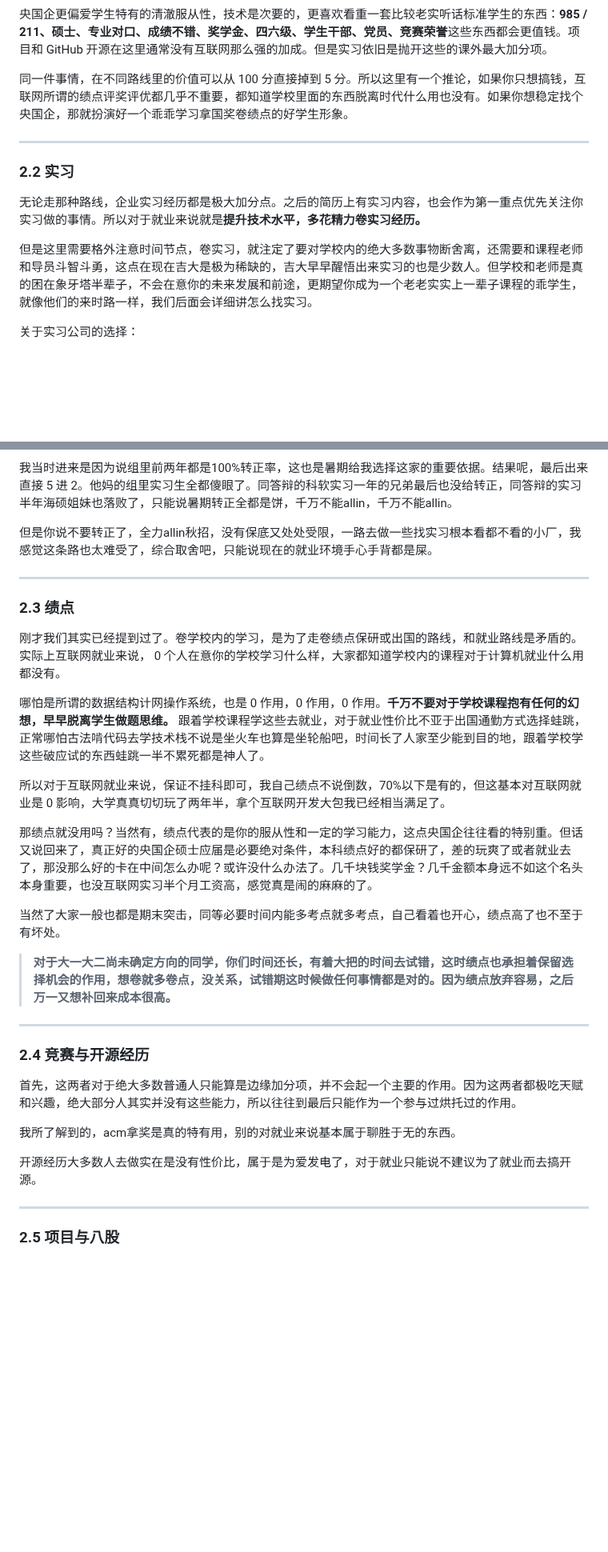
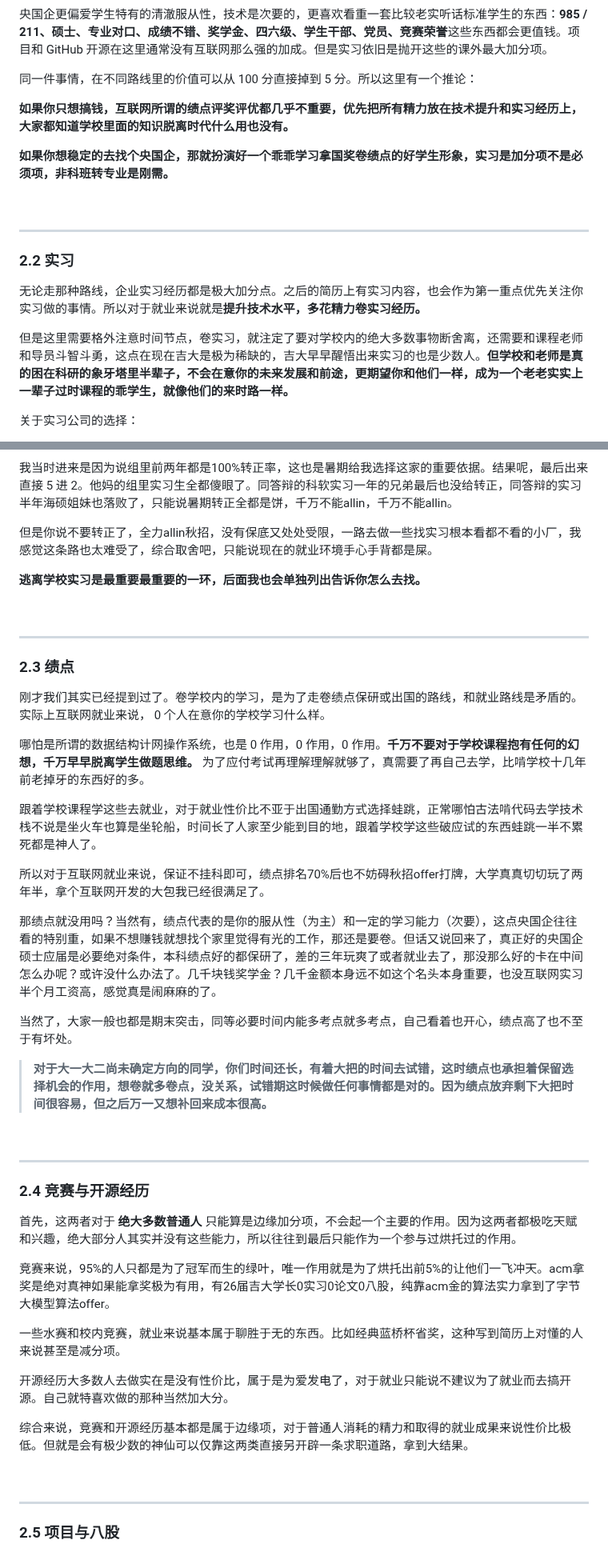
Before and after one commit to Xiaoc7r/JLUCS_Speedrun, a Markdown page: README.md, 2 parts joined by grey strips. Shown at 80% size. Rendered like a GitHub page; folded sections open; blank space fills up the shorter version.

```diff
--- a/README.md
+++ b/README.md
@@ -207,14 +202,20 @@
 
 央国企更偏爱学生特有的清澈服从性，技术是次要的，更喜欢看重一套比较老实听话标准学生的东西：**985 / 211、硕士、专业对口、成绩不错、奖学金、四六级、学生干部、党员、竞赛荣誉**这些东西都会更值钱。项目和 GitHub 开源在这里通常没有互联网那么强的加成。但是实习依旧是抛开这些的课外最大加分项。
 
-同一件事情，在不同路线里的价值可以从 100 分直接掉到 5 分。所以这里有一个推论，如果你只想搞钱，互联网所谓的绩点评奖评优都几乎不重要，都知道学校里面的东西脱离时代什么用也没有。如果你想稳定找个央国企，那就扮演好一个乖乖学习拿国奖卷绩点的好学生形象。
+同一件事情，在不同路线里的价值可以从 100 分直接掉到 5 分。所以这里有一个推论：
+
+**如果你只想搞钱，互联网所谓的绩点评奖评优都几乎不重要，优先把所有精力放在技术提升和实习经历上，大家都知道学校里面的知识脱离时代什么用也没有。**
+
+**如果你想稳定的去找个央国企，那就扮演好一个乖乖学习拿国奖卷绩点的好学生形象，实习是加分项不是必须项，非科班转专业是刚需。**
+
+<br>
 
 ---
 
 ### 2.2 实习
 无论走那种路线，企业实习经历都是极大加分点。之后的简历上有实习内容，也会作为第一重点优先关注你实习做的事情。所以对于就业来说就是**提升技术水平，多花精力卷实习经历。**
 
-但是这里需要格外注意时间节点，卷实习，就注定了要对学校内的绝大多数事物断舍离，还需要和课程老师和导员斗智斗勇，这点在现在吉大是极为稀缺的，吉大早早醒悟出来实习的也是少数人。但学校和老师是真的困在象牙塔半辈子，不会在意你的未来发展和前途，更期望你成为一个老老实实上一辈子课程的乖学生，就像他们的来时路一样，我们后面会详细讲怎么找实习。
+但是这里需要格外注意时间节点，卷实习，就注定了要对学校内的绝大多数事物断舍离，还需要和课程老师和导员斗智斗勇，这点在现在吉大是极为稀缺的，吉大早早醒悟出来实习的也是少数人。**但学校和老师是真的困在科研的象牙塔里半辈子，不会在意你的未来发展和前途，更期望你和他们一样，成为一个老老实实上一辈子过时课程的乖学生，就像他们的来时路一样。**
 
 关于实习公司的选择：
 
@@ -226,29 +227,46 @@
 
 但是你说不要转正了，全力allin秋招，没有保底又处处受限，一路去做一些找实习根本看都不看的小厂，我感觉这条路也太难受了，综合取舍吧，只能说现在的就业环境手心手背都是屎。
 
+**逃离学校实习是最重要最重要的一环，后面我也会单独列出告诉你怎么去找。**
+
+<br>
+
+
 ---
 
 ### 2.3 绩点
-刚才我们其实已经提到过了。卷学校内的学习，是为了走卷绩点保研或出国的路线，和就业路线是矛盾的。实际上互联网就业来说， 0 个人在意你的学校学习什么样，大家都知道学校内的课程对于计算机就业什么用都没有。
+刚才我们其实已经提到过了。卷学校内的学习，是为了走卷绩点保研或出国的路线，和就业路线是矛盾的。实际上互联网就业来说， 0 个人在意你的学校学习什么样。
 
-哪怕是所谓的数据结构计网操作系统，也是 0 作用，0 作用，0 作用。**千万不要对于学校课程抱有任何的幻想，早早脱离学生做题思维。** 跟着学校课程学这些去就业，对于就业性价比不亚于出国通勤方式选择蛙跳，正常哪怕古法啃代码去学技术栈不说是坐火车也算是坐轮船吧，时间长了人家至少能到目的地，跟着学校学这些破应试的东西蛙跳一半不累死都是神人了。
+哪怕是所谓的数据结构计网操作系统，也是 0 作用，0 作用，0 作用。**千万不要对于学校课程抱有任何的幻想，千万早早脱离学生做题思维。** 为了应付考试再理解理解就够了，真需要了再自己去学，比啃学校十几年前老掉牙的东西好的多。
 
-所以对于互联网就业来说，保证不挂科即可，我自己绩点不说倒数，70%以下是有的，但这基本对互联网就业是 0 影响，大学真真切切玩了两年半，拿个互联网开发大包我已经相当满足了。
+跟着学校课程学这些去就业，对于就业性价比不亚于出国通勤方式选择蛙跳，正常哪怕古法啃代码去学技术栈不说是坐火车也算是坐轮船，时间长了人家至少能到目的地，跟着学校学这些破应试的东西蛙跳一半不累死都是神人了。
 
-那绩点就没用吗？当然有，绩点代表的是你的服从性和一定的学习能力，这点央国企往往看的特别重。但话又说回来了，真正好的央国企硕士应届是必要绝对条件，本科绩点好的都保研了，差的玩爽了或者就业去了，那没那么好的卡在中间怎么办呢？或许没什么办法了。几千块钱奖学金？几千金额本身远不如这个名头本身重要，也没互联网实习半个月工资高，感觉真是闹的麻麻的了。
+所以对于互联网就业来说，保证不挂科即可，绩点排名70%后也不妨碍秋招offer打牌，大学真真切切玩了两年半，拿个互联网开发的大包我已经很满足了。
 
-当然了大家一般也都是期末突击，同等必要时间内能多考点就多考点，自己看着也开心，绩点高了也不至于有坏处。
+那绩点就没用吗？当然有，绩点代表的是你的服从性（为主）和一定的学习能力（次要），这点央国企往往看的特别重，如果不想赚钱就想找个家里觉得有光的工作，那还是要卷。但话又说回来了，真正好的央国企硕士应届是必要绝对条件，本科绩点好的都保研了，差的三年玩爽了或者就业去了，那没那么好的卡在中间怎么办呢？或许没什么办法了。几千块钱奖学金？几千金额本身远不如这个名头本身重要，也没互联网实习半个月工资高，感觉真是闹麻麻的了。
 
-> **对于大一大二尚未确定方向的同学，你们时间还长，有着大把的时间去试错，这时绩点也承担着保留选择机会的作用，想卷就多卷点，没关系，试错期这时候做任何事情都是对的。因为绩点放弃容易，之后万一又想补回来成本很高。**
+当然了，大家一般也都是期末突击，同等必要时间内能多考点就多考点，自己看着也开心，绩点高了也不至于有坏处。
+
+> **对于大一大二尚未确定方向的同学，你们时间还长，有着大把的时间去试错，这时绩点也承担着保留选择机会的作用，想卷就多卷点，没关系，试错期这时候做任何事情都是对的。因为绩点放弃剩下大把时间很容易，但之后万一又想补回来成本很高。**
+
+<br>
+
 
 ---
 
 ### 2.4 竞赛与开源经历
-首先，这两者对于绝大多数普通人只能算是边缘加分项，并不会起一个主要的作用。因为这两者都极吃天赋和兴趣，绝大部分人其实并没有这些能力，所以往往到最后只能作为一个参与过烘托过的作用。
+首先，这两者对于 **绝大多数普通人** 只能算是边缘加分项，不会起一个主要的作用。因为这两者都极吃天赋和兴趣，绝大部分人其实并没有这些能力，所以往往到最后只能作为一个参与过烘托过的作用。
 
-我所了解到的，acm拿奖是真的特有用，别的对就业来说基本属于聊胜于无的东西。
+竞赛来说，95%的人只都是为了冠军而生的绿叶，唯一作用就是为了烘托出前5%的让他们一飞冲天。acm拿奖是绝对真神如果能拿奖极为有用，有26届吉大学长0实习0论文0八股，纯靠acm金的算法实力拿到了字节大模型算法offer。
 
-开源经历大多数人去做实在是没有性价比，属于是为爱发电了，对于就业只能说不建议为了就业而去搞开源。
+一些水赛和校内竞赛，就业来说基本属于聊胜于无的东西。比如经典蓝桥杯省奖，这种写到简历上对懂的人来说甚至是减分项。
+
+开源经历大多数人去做实在是没有性价比，属于是为爱发电了，对于就业只能说不建议为了就业而去搞开源。自己就特喜欢做的那种当然加大分。
+
+综合来说，竞赛和开源经历基本都是属于边缘项，对于普通人消耗的精力和取得的就业成果来说性价比极低。但就是会有极少数的神仙可以仅靠这两类直接另开辟一条求职道路，拿到大结果。
+
+<br>
+
 
 ---
 
```
Also changed, not shown: other parts of README.md (+131 -24 lines).
